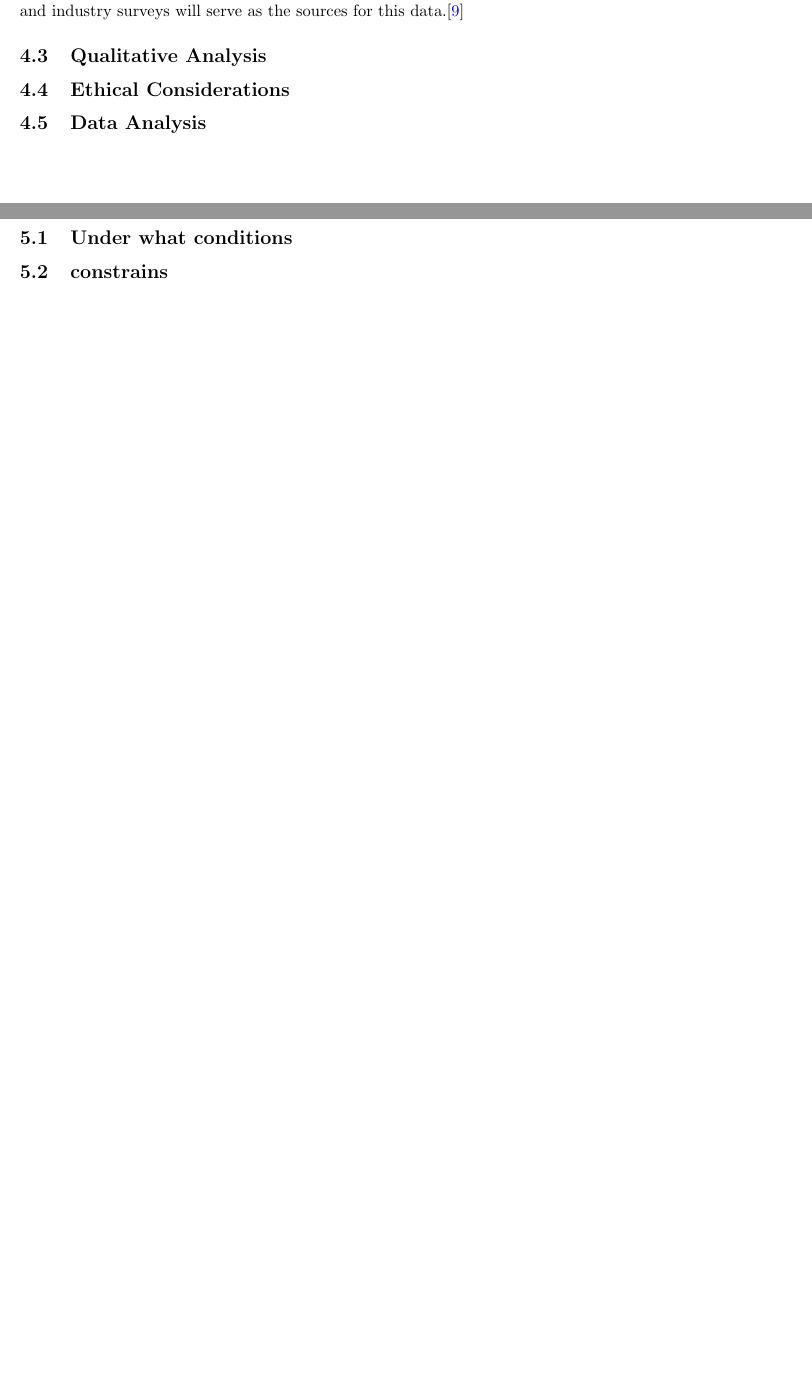
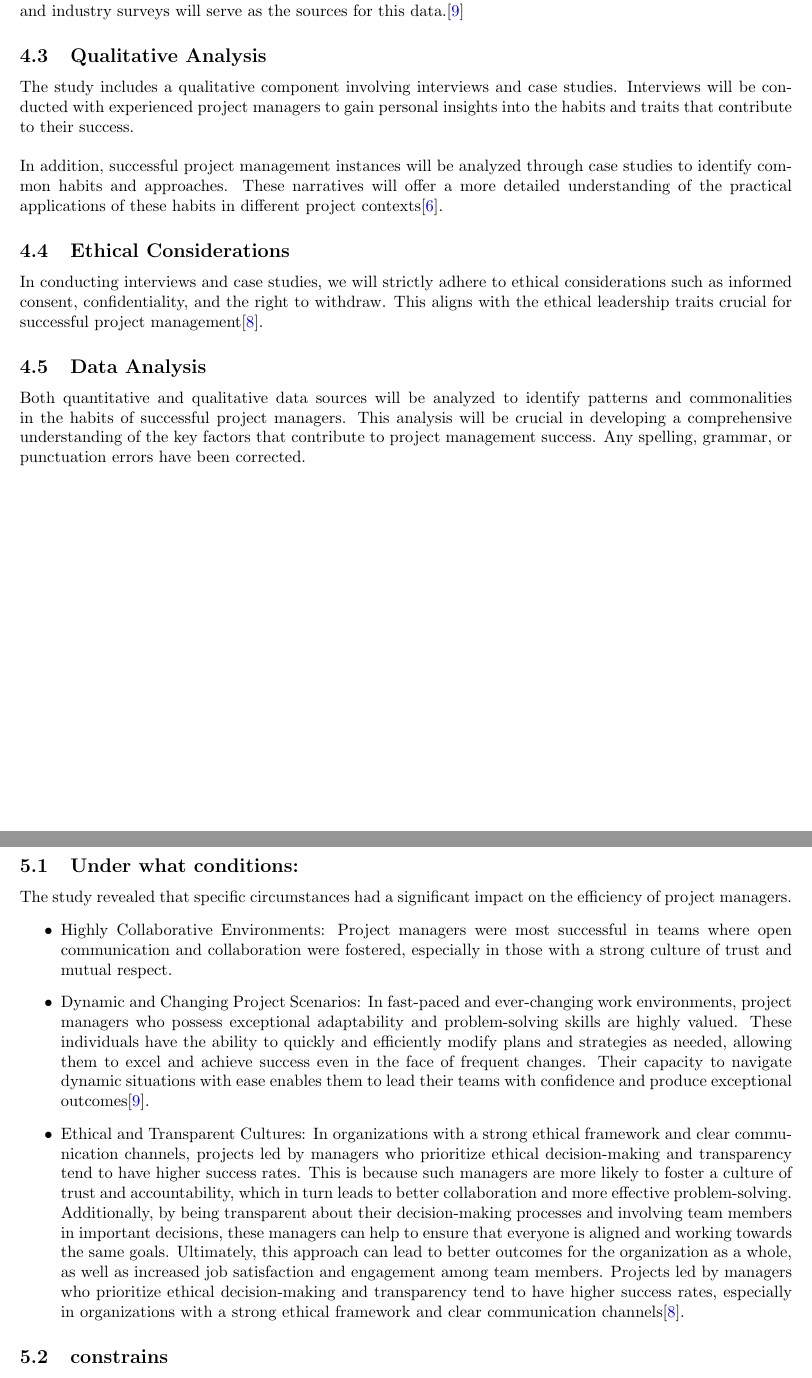
Before and after one commit to Utsav-Virani/SOEN-6841-TAS, a LaTeX document (40211706_TAS.tex): two parts of pages 6 and 7 of 10, joined at a grey line, cut so that both start at the same text, the shorter picture padded with empty space. Compiled offline with pdfLaTeX.

Commit message:
Methods & Methodology -Completed | Results Obtained section 1 Completed| Working on Results Obtained section 2

```diff
--- a/40211706_TAS.tex
+++ b/40211706_TAS.tex
@@ -94,14 +94,23 @@ The study employs a mixed-methods approach, combining both qualitative and quant
 \subsection{Quantitative Analysis}
 As part of the research, we will analyze existing studies and surveys related to project management success. The analysis will focus on identifying common traits and habits among successful project managers. Additionally, we will explore the correlations between specific habits and project outcomes. Empirical studies and industry surveys will serve as the sources for this data.\cite{relationship_between_project_manage}
 \subsection{Qualitative Analysis}
+The study includes a qualitative component involving interviews and case studies. Interviews will be conducted with experienced project managers to gain personal insights into the habits and traits that contribute to their success. \\\\In addition, successful project management instances will be analyzed through case studies to identify common habits and approaches. These narratives will offer a more detailed understanding of the practical applications of these habits in different project contexts\cite{Project_Management}.
 \subsection{Ethical Considerations}
+In conducting interviews and case studies, we will strictly adhere to ethical considerations such as informed consent, confidentiality, and the right to withdraw. This aligns with the ethical leadership traits crucial for successful project management\cite{Project_Management_Techniques}.
 \subsection{Data Analysis}
-
+Both quantitative and qualitative data sources will be analyzed to identify patterns and commonalities in the habits of successful project managers. This analysis will be crucial in developing a comprehensive understanding of the key factors that contribute to project management success. Any spelling, grammar, or punctuation errors have been corrected.
 
 
 \newpage
 \section{Results Obtained}
-\subsection{Under what conditions}
+\subsection{Under what conditions:}
+The study revealed that specific circumstances had a significant impact on the efficiency of project managers.
+\begin{itemize}
+    \item Highly Collaborative Environments: Project managers were most successful in teams where open communication and collaboration were fostered, especially in those with a strong culture of trust and mutual respect.
+    \item Dynamic and Changing Project Scenarios: In fast-paced and ever-changing work environments, project managers who possess exceptional adaptability and problem-solving skills are highly valued. These individuals have the ability to quickly and efficiently modify plans and strategies as needed, allowing them to excel and achieve success even in the face of frequent changes. Their capacity to navigate dynamic situations with ease enables them to lead their teams with confidence and produce exceptional outcomes\cite{relationship_between_project_manage}.
+    \item Ethical and Transparent Cultures: In organizations with a strong ethical framework and clear communication channels, projects led by managers who prioritize ethical decision-making and transparency tend to have higher success rates. This is because such managers are more likely to foster a culture of trust and accountability, which in turn leads to better collaboration and more effective problem-solving. Additionally, by being transparent about their decision-making processes and involving team members in important decisions, these managers can help to ensure that everyone is aligned and working towards the same goals. Ultimately, this approach can lead to better outcomes for the organization as a whole, as well as increased job satisfaction and engagement among team members. Projects led by managers who prioritize ethical decision-making and transparency tend to have higher success rates, especially in organizations with a strong ethical framework and clear communication channels\cite{Project_Management_Techniques}.
+\end{itemize}
+
 \subsection{constrains}
 
 \newpage
```
Also changed, not shown: 40211706_TAS.tex (2 more changed lines).
